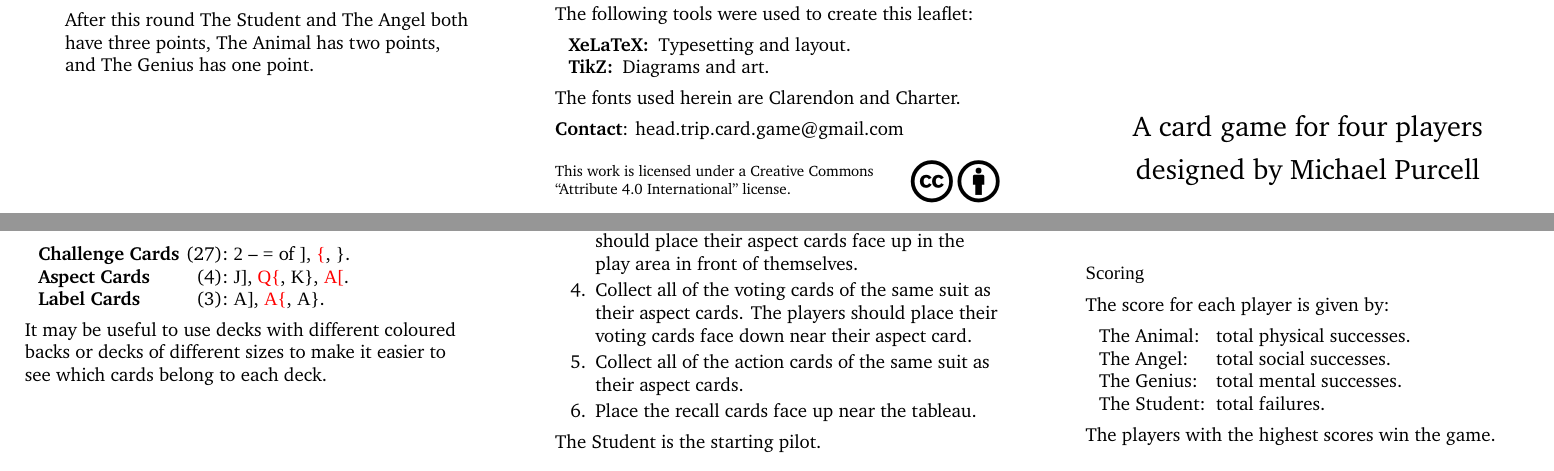
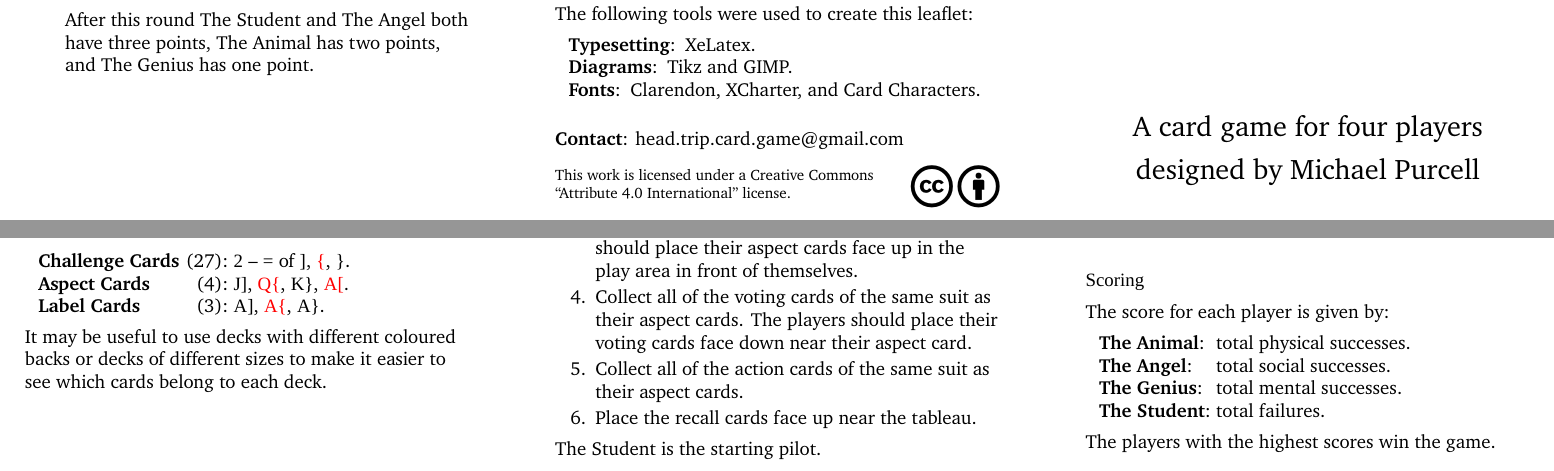
Before and after one commit to michaelpatrickpurcell/head-trip, a LaTeX document (head_trip.tex): two parts of pages 1 and 2 of 2, joined at a grey line, cut so that both start at the same text. Compiled offline with XeLaTeX; a missing font is replaced by an installed copy or a similar font.

Commit message:
Minor formatting changes.

```diff
--- a/head_trip.tex
+++ b/head_trip.tex
@@ -308,10 +308,10 @@ The winner of the election must become the new pilot.
 \subsection{Scoring}
 The score for each player is given by:
 \begin{playerlistnarrow}
-	\item[\normalfont{The Animal:}] total physical successes.
-	\item[\normalfont{The Angel:}] total social successes.
-	\item[\normalfont{The Genius:}] total mental successes.
-	\item[\normalfont{The Student:}] total failures.
+	\item[The Animal\normalfont{:}] total physical successes.
+	\item[The Angel\normalfont{:}] total social successes.
+	\item[The Genius\normalfont{:}] total mental successes.
+	\item[The Student\normalfont{:}] total failures.
 \end{playerlistnarrow}
 The players with the highest scores win the game.
 \newpage
@@ -464,14 +464,19 @@ The following people made significant contributions throughout the design proces
 \subsection{Design Tools}
 The following tools were used to create this leaflet:
 \begin{description}[itemsep=0pt]
-	\item[XeLaTeX:] Typesetting and layout.
-	\item[TikZ:] Diagrams and art.
+%	\item[XeLaTeX:] Typesetting and layout.
+%	\item[TikZ:] Diagrams and art.
+	\item[Typesetting\normalfont{:}] XeLatex.
+	\item[Diagrams\normalfont{:}] Tikz and GIMP.
+	\item[Fonts\normalfont{:}] Clarendon, XCharter, and Card Characters.
 \end{description}
-The fonts used herein are Clarendon and Charter.
+%Fonts: Clarendon, Charter, and Card Characters.
+
+\vfill
 
 \textbf{Contact}: \href{mailto:head.trip.card.game@gmail.com}{head.trip.card.game@gmail.com}
 
-\medskip
+\smallskip
 \begin{tabular}{@{}m{\textwidth-\widthof{\Huge{\doclicenseIcon}}}@{}m{\widthof{\Huge{\doclicenseIcon}}}@{}}
 \footnotesize{This work is licensed under a Creative Commons\newline ``Attribute 4.0 International'' license.} & \Huge{\doclicenseIcon} \\
 \end{tabular}
```
Also changed, not shown: head_trip.pdf.
